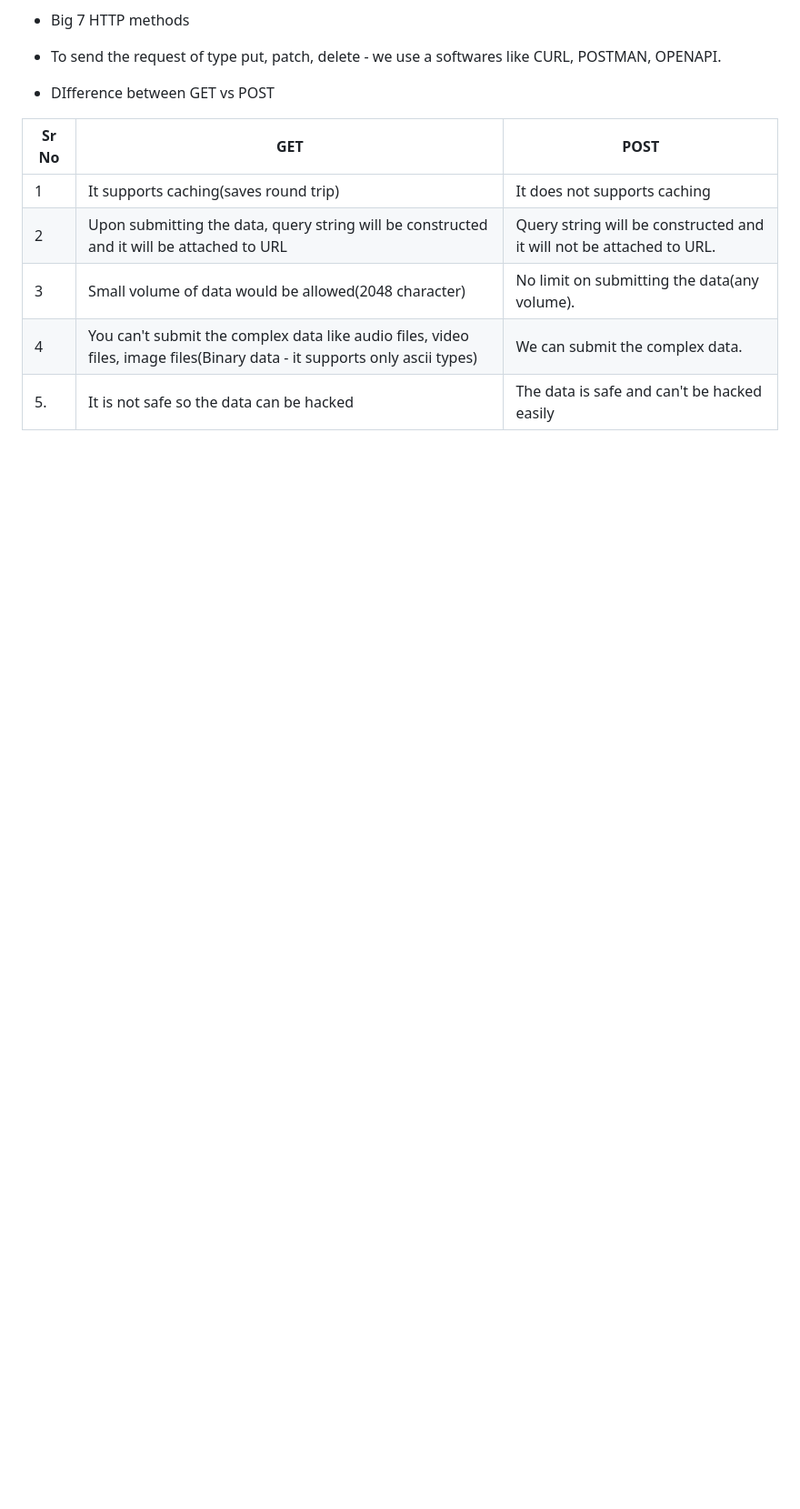
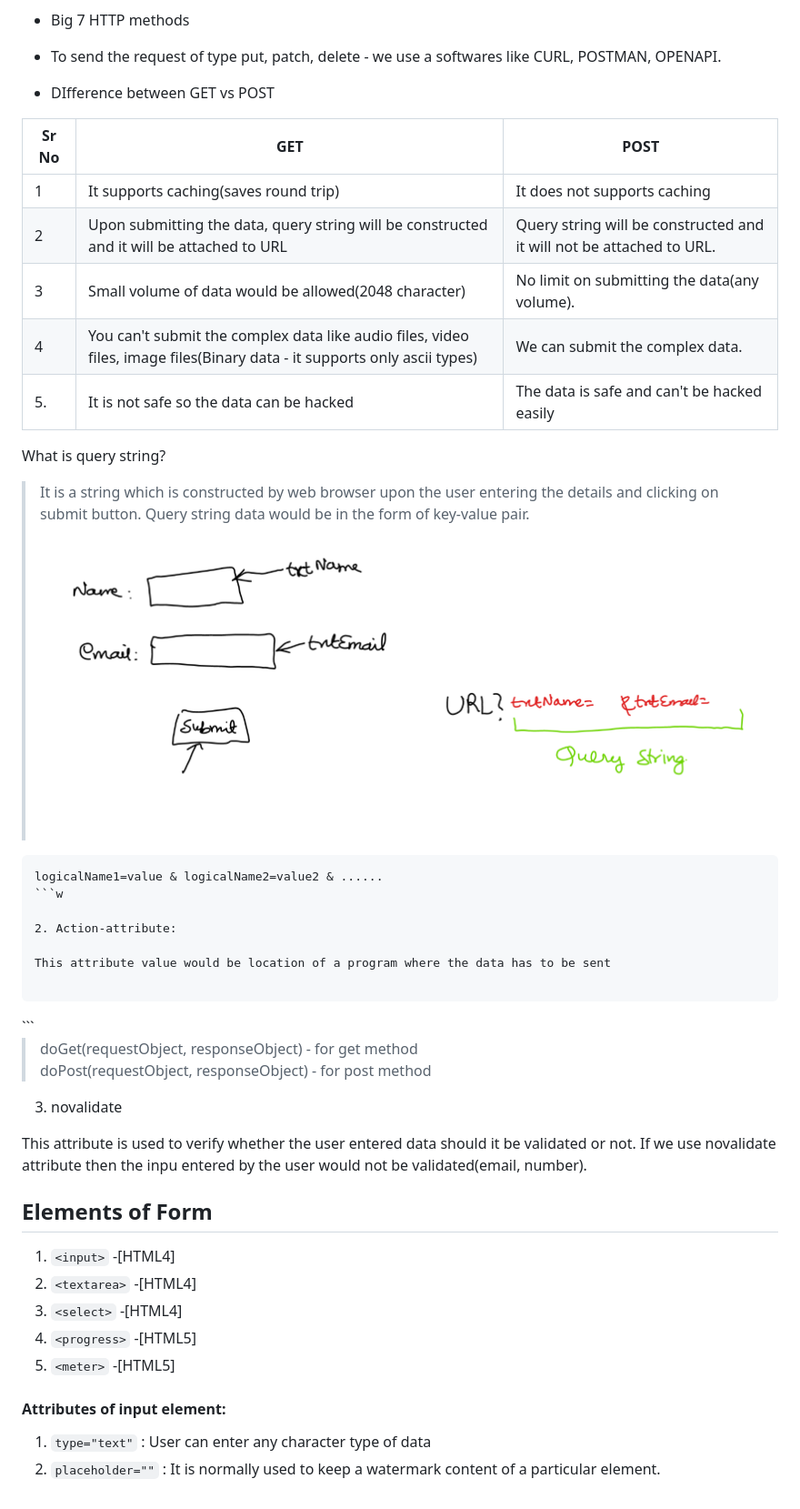
Before and after one commit to Shoyeb45/WebDevelopment, a Markdown page: FashionStore/README.md, the part around the change. Shown: that part at 91% size. Rendered like a GitHub page; pictures changed too: FashionStore/1000048576.png (added); blank space fills up the shorter version.

Commit message:
Form

````diff
--- a/FashionStore/README.md
+++ b/FashionStore/README.md
@@ -898,3 +898,44 @@ b. If we want to send large volume of the datato the server, then we go for "pos
 |3| Small volume of data would be allowed(2048 character)| No limit on submitting the data(any volume).|
 |4| You can't submit the complex data like audio files, video files, image files(Binary data - it supports only ascii types)| We can submit the complex data.|
 |5. | It is not safe so the data can be hacked| The data is safe and can't be hacked easily|
+
+
+What is query string?
+> It is a string which is constructed by web browser upon the user entering the details and clicking on submit button. Query string data would be in the form of key-value pair.
+![alt text](1000048576.png)
+
+<!-- <></div> -->
+
+```
+logicalName1=value & logicalName2=value2 & ......
+```w
+
+2. Action-attribute:
+
+This attribute value would be location of a program where the data has to be sent
+
+```
+<form method="post" action="http://localhost:9999/FirstProject-01/first">
+```
+
+>doGet(requestObject, responseObject)  - for get method <br>
+> doPost(requestObject, responseObject) - for post method
+
+
+3. novalidate
+
+This attribute is used to verify whether the user entered data should it be validated or not. If we use novalidate attribute then the inpu entered by the user would not be validated(email, number).
+
+
+## Elements of Form
+
+1. `<input>`    -[HTML4]
+1. `<textarea>` -[HTML4]
+1. `<select>`   -[HTML4]
+1. `<progress>` -[HTML5]
+1. `<meter>`    -[HTML5]
+
+
+#### Attributes of input element:
+1. `type="text"` : User can enter any character type of data
+2. `placeholder=""` : It is normally used to keep a watermark content of a particular element.
````
Also changed, not shown: 1 other file.
